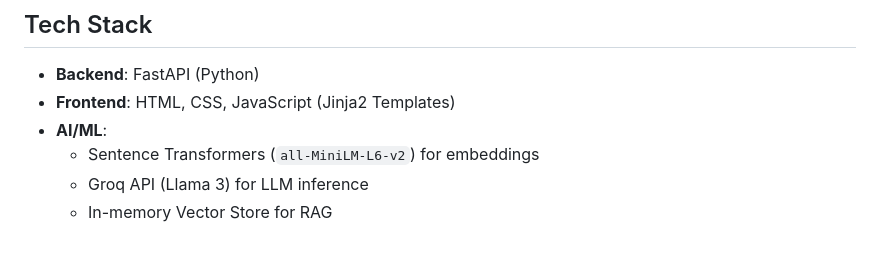
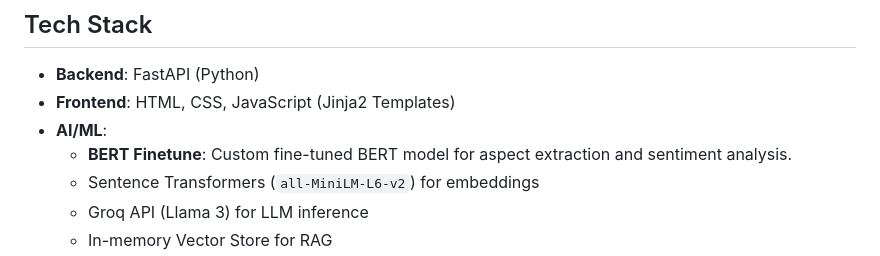
Before and after one commit to amitkarmakar07/SentiMed-FastAPI, a Markdown page: README.md, the part around the change. GitHub-like rendering.

Commit message:
Update tech stack in README

```diff
--- a/README.md
+++ b/README.md
@@ -25,6 +25,7 @@ Ask specific questions about hospitals and get detailed comparisons and insights
 *   **Backend**: FastAPI (Python)
 *   **Frontend**: HTML, CSS, JavaScript (Jinja2 Templates)
 *   **AI/ML**:
+    *   **BERT Finetune**: Custom fine-tuned BERT model for aspect extraction and sentiment analysis.
     *   Sentence Transformers (`all-MiniLM-L6-v2`) for embeddings
     *   Groq API (Llama 3) for LLM inference
     *   In-memory Vector Store for RAG
```
